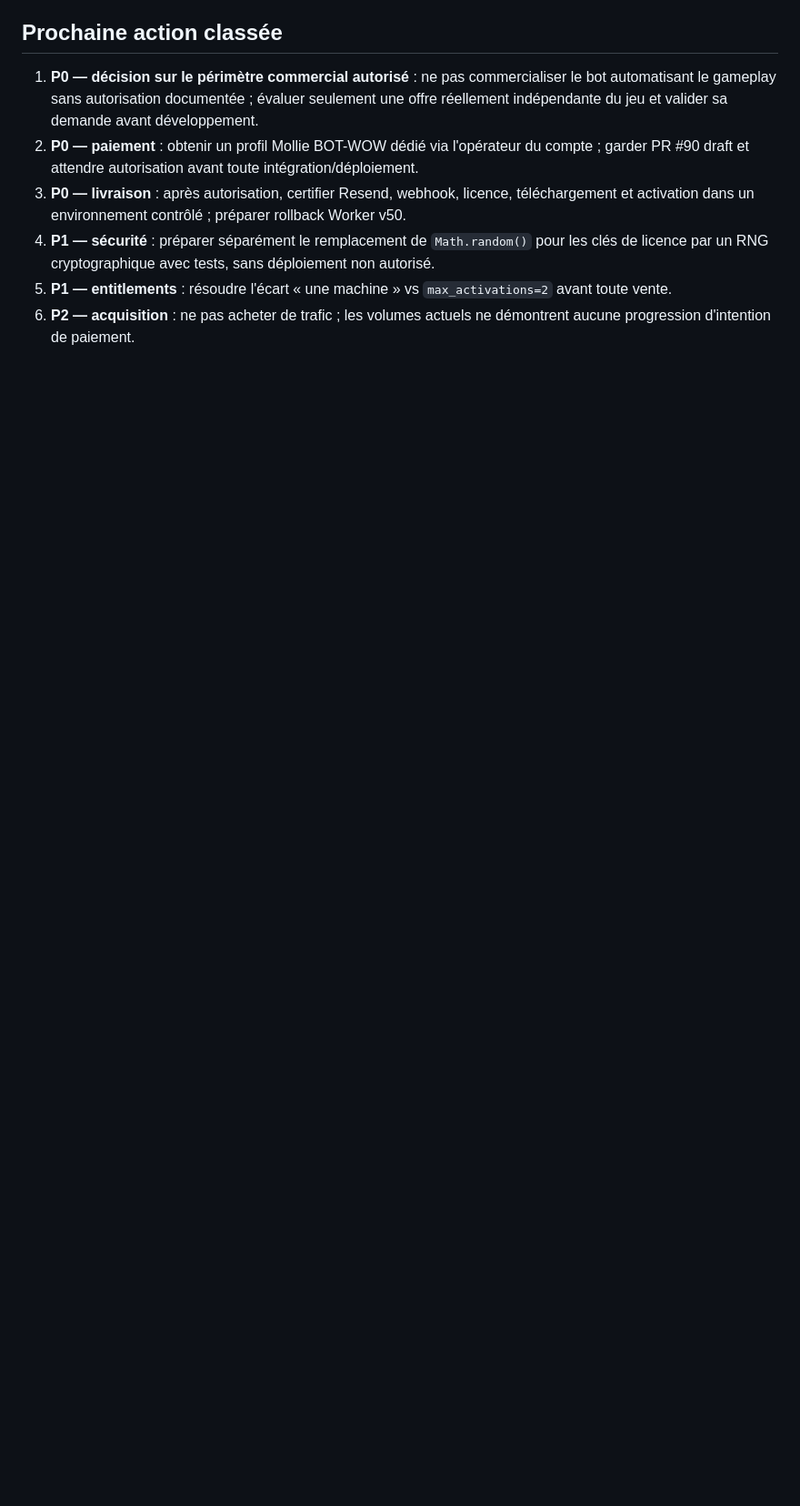
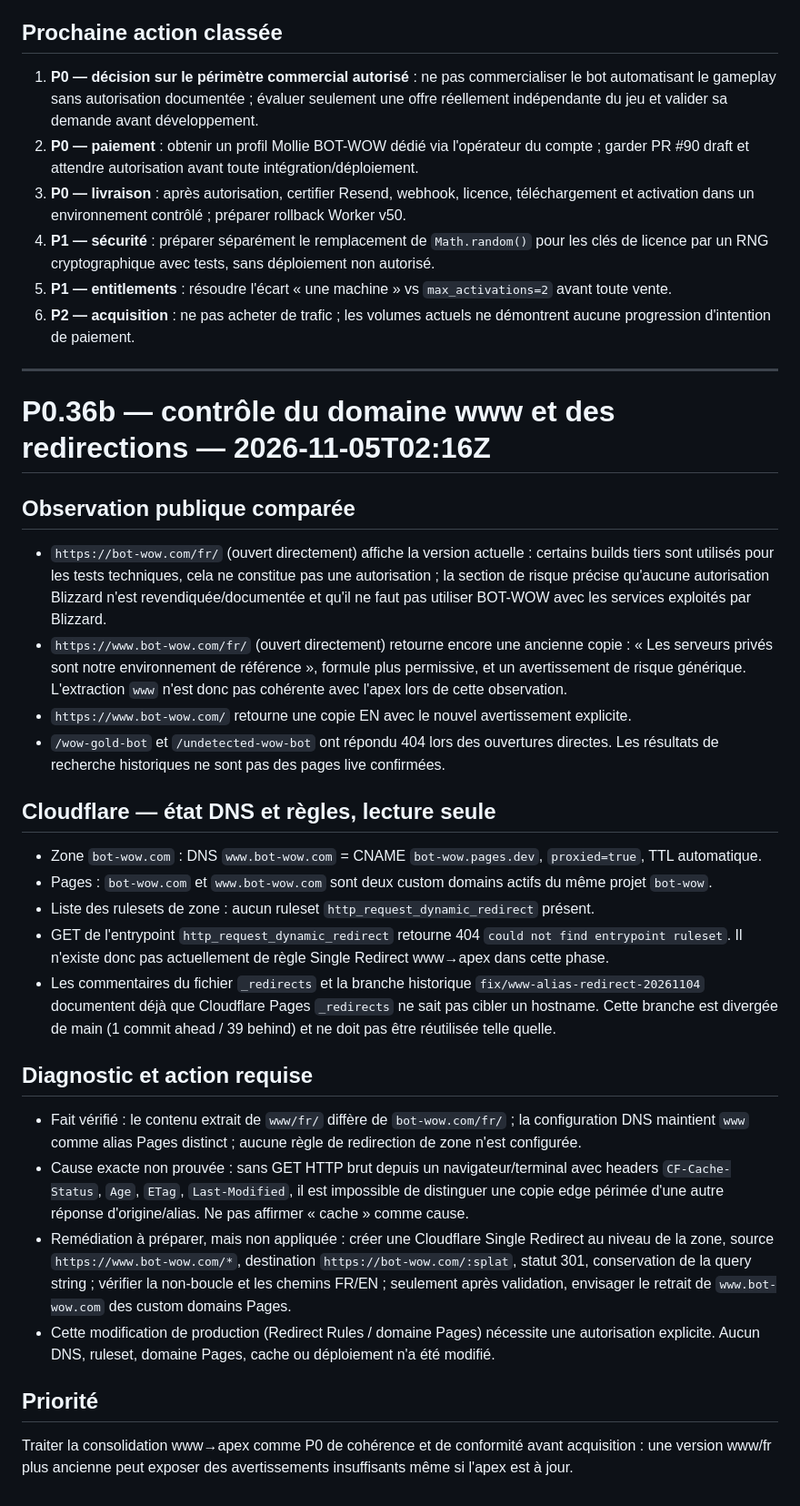
Before and after one commit to aveca/bot-wow, a Markdown page: reports/operations/BOT-WOW-CURRENT-STATE.md, the part around the change. Shown at 91% size. GitHub-like rendering; blank space fills up the shorter version.

Commit message:
docs(operations): record www alias compliance discrepancy

```diff
--- a/reports/operations/BOT-WOW-CURRENT-STATE.md
+++ b/reports/operations/BOT-WOW-CURRENT-STATE.md
@@ -1493,3 +1493,30 @@ Base `botwow-analytics`, filtre `test=0` :
 4. **P1 — sécurité** : préparer séparément le remplacement de `Math.random()` pour les clés de licence par un RNG cryptographique avec tests, sans déploiement non autorisé.
 5. **P1 — entitlements** : résoudre l'écart « une machine » vs `max_activations=2` avant toute vente.
 6. **P2 — acquisition** : ne pas acheter de trafic ; les volumes actuels ne démontrent aucune progression d'intention de paiement.
+
+
+---
+
+# P0.36b — contrôle du domaine www et des redirections — 2026-11-05T02:16Z
+
+## Observation publique comparée
+- `https://bot-wow.com/fr/` (ouvert directement) affiche la version actuelle : certains builds tiers sont utilisés pour les tests techniques, cela ne constitue pas une autorisation ; la section de risque précise qu'aucune autorisation Blizzard n'est revendiquée/documentée et qu'il ne faut pas utiliser BOT-WOW avec les services exploités par Blizzard.
+- `https://www.bot-wow.com/fr/` (ouvert directement) retourne encore une ancienne copie : « Les serveurs privés sont notre environnement de référence », formule plus permissive, et un avertissement de risque générique. L'extraction `www` n'est donc pas cohérente avec l'apex lors de cette observation.
+- `https://www.bot-wow.com/` retourne une copie EN avec le nouvel avertissement explicite.
+- `/wow-gold-bot` et `/undetected-wow-bot` ont répondu 404 lors des ouvertures directes. Les résultats de recherche historiques ne sont pas des pages live confirmées.
+
+## Cloudflare — état DNS et règles, lecture seule
+- Zone `bot-wow.com` : DNS `www.bot-wow.com` = CNAME `bot-wow.pages.dev`, `proxied=true`, TTL automatique.
+- Pages : `bot-wow.com` et `www.bot-wow.com` sont deux custom domains actifs du même projet `bot-wow`.
+- Liste des rulesets de zone : aucun ruleset `http_request_dynamic_redirect` présent.
+- GET de l'entrypoint `http_request_dynamic_redirect` retourne 404 `could not find entrypoint ruleset`. Il n'existe donc pas actuellement de règle Single Redirect www→apex dans cette phase.
+- Les commentaires du fichier `_redirects` et la branche historique `fix/www-alias-redirect-20261104` documentent déjà que Cloudflare Pages `_redirects` ne sait pas cibler un hostname. Cette branche est divergée de main (1 commit ahead / 39 behind) et ne doit pas être réutilisée telle quelle.
+
+## Diagnostic et action requise
+- Fait vérifié : le contenu extrait de `www/fr/` diffère de `bot-wow.com/fr/` ; la configuration DNS maintient `www` comme alias Pages distinct ; aucune règle de redirection de zone n'est configurée.
+- Cause exacte non prouvée : sans GET HTTP brut depuis un navigateur/terminal avec headers `CF-Cache-Status`, `Age`, `ETag`, `Last-Modified`, il est impossible de distinguer une copie edge périmée d'une autre réponse d'origine/alias. Ne pas affirmer « cache » comme cause.
+- Remédiation à préparer, mais non appliquée : créer une Cloudflare Single Redirect au niveau de la zone, source `https://www.bot-wow.com/*`, destination `https://bot-wow.com/:splat`, statut 301, conservation de la query string ; vérifier la non-boucle et les chemins FR/EN ; seulement après validation, envisager le retrait de `www.bot-wow.com` des custom domains Pages.
+- Cette modification de production (Redirect Rules / domaine Pages) nécessite une autorisation explicite. Aucun DNS, ruleset, domaine Pages, cache ou déploiement n'a été modifié.
+
+## Priorité
+Traiter la consolidation www→apex comme P0 de cohérence et de conformité avant acquisition : une version www/fr plus ancienne peut exposer des avertissements insuffisants même si l'apex est à jour.
```
